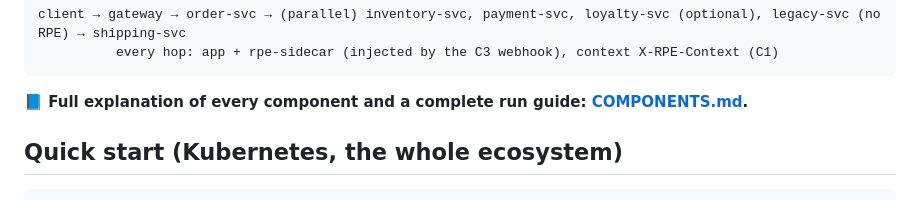
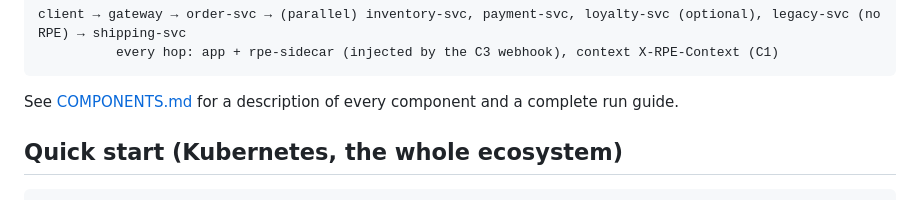
Before and after one commit to J26-SE-336-Research/RPE_Research_Components, a Markdown page: README.md, the part around the change. Drawn GitHub-style.

Commit message:
README: plain link to the component guide

````diff
--- a/README.md
+++ b/README.md
@@ -15,7 +15,7 @@ client → gateway → order-svc → (parallel) inventory-svc, payment-svc, loya
           every hop: app + rpe-sidecar (injected by the C3 webhook), context X-RPE-Context (C1)
 ```
 
-**📘 Full explanation of every component and a complete run guide: [COMPONENTS.md](COMPONENTS.md).**
+See [COMPONENTS.md](COMPONENTS.md) for a description of every component and a complete run guide.
 
 ## Quick start (Kubernetes, the whole ecosystem)
 
````
